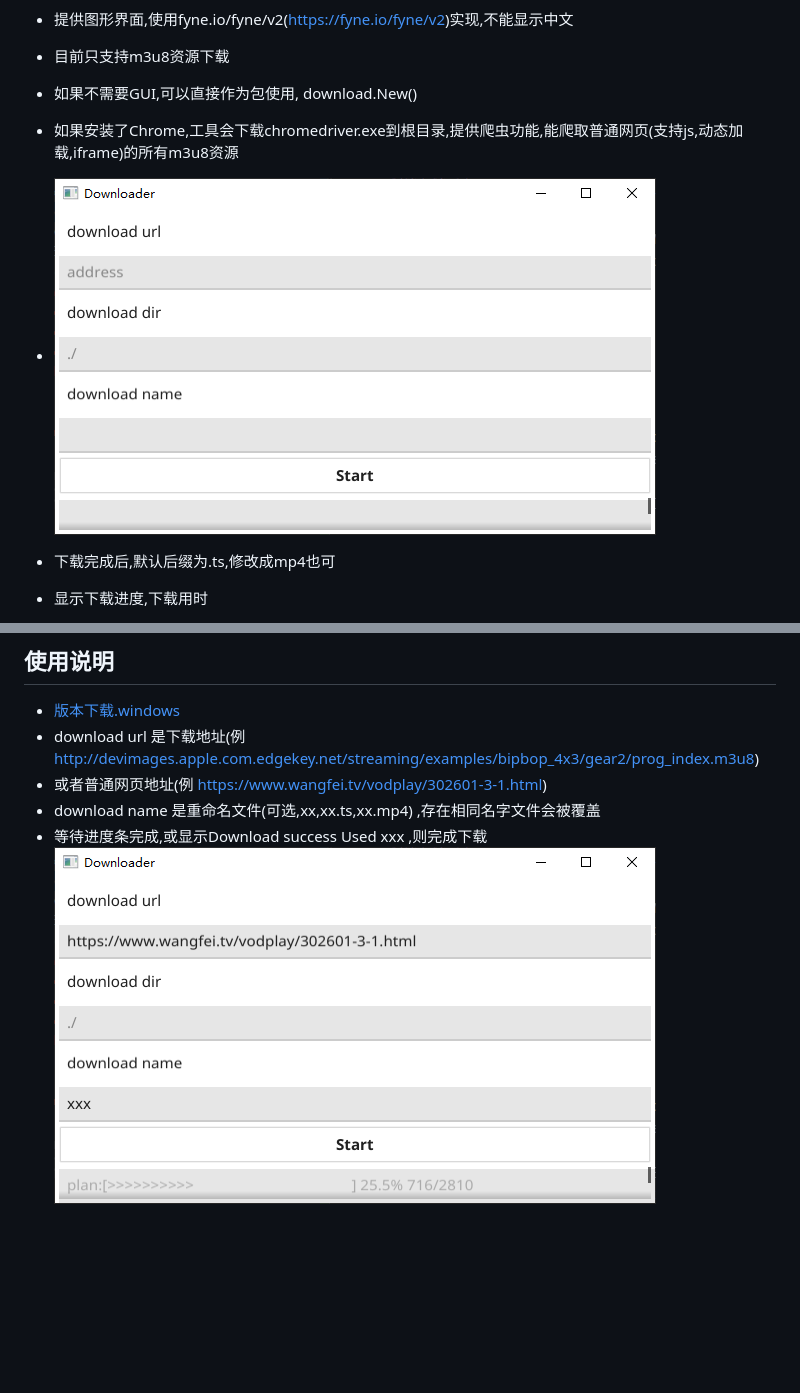
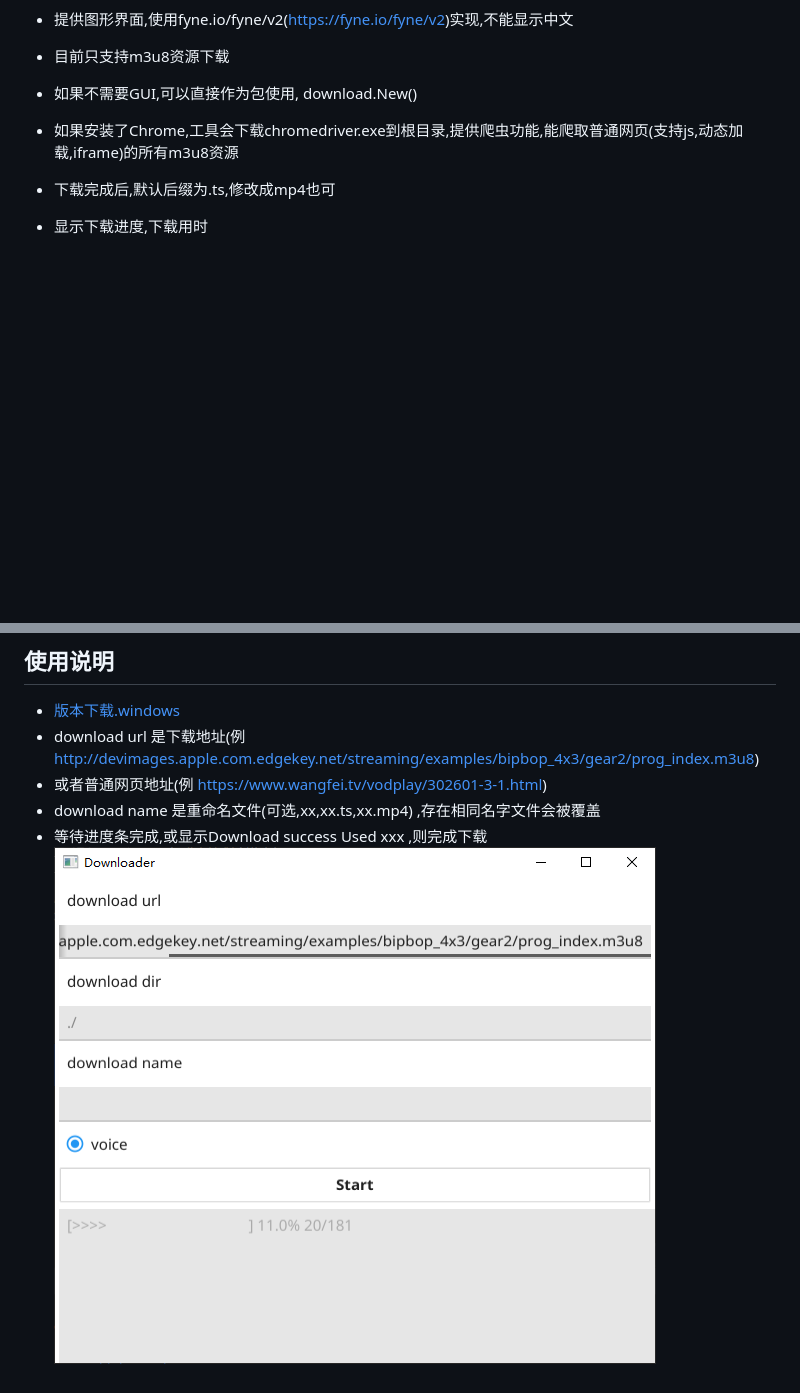
Before and after one commit to injoyai/downloader, a Markdown page: README.md, 2 parts joined by grey strips. Rendered like a GitHub page; pictures changed too: doc/downloader.png, doc/plan.png (deleted); blank space fills up the shorter version.

Commit message:
更新文档

```diff
--- a/README.md
+++ b/README.md
@@ -5,7 +5,6 @@
 * 目前只支持m3u8资源下载
 * 如果不需要GUI,可以直接作为包使用, download.New()
 * 如果安装了Chrome,工具会下载chromedriver.exe到根目录,提供爬虫功能,能爬取普通网页(支持js,动态加载,iframe)的所有m3u8资源
-* ![](doc/downloader.png)
 * 下载完成后,默认后缀为.ts,修改成mp4也可
 * 显示下载进度,下载用时
 * 测试结果
@@ -24,4 +23,4 @@
 * 或者普通网页地址(例 https://www.wangfei.tv/vodplay/302601-3-1.html)
 * download name 是重命名文件(可选,xx,xx.ts,xx.mp4) ,存在相同名字文件会被覆盖
 * 等待进度条完成,或显示Download success Used xxx ,则完成下载
-  ![](doc/plan.png)
+  ![](doc/downloader.png)
```
